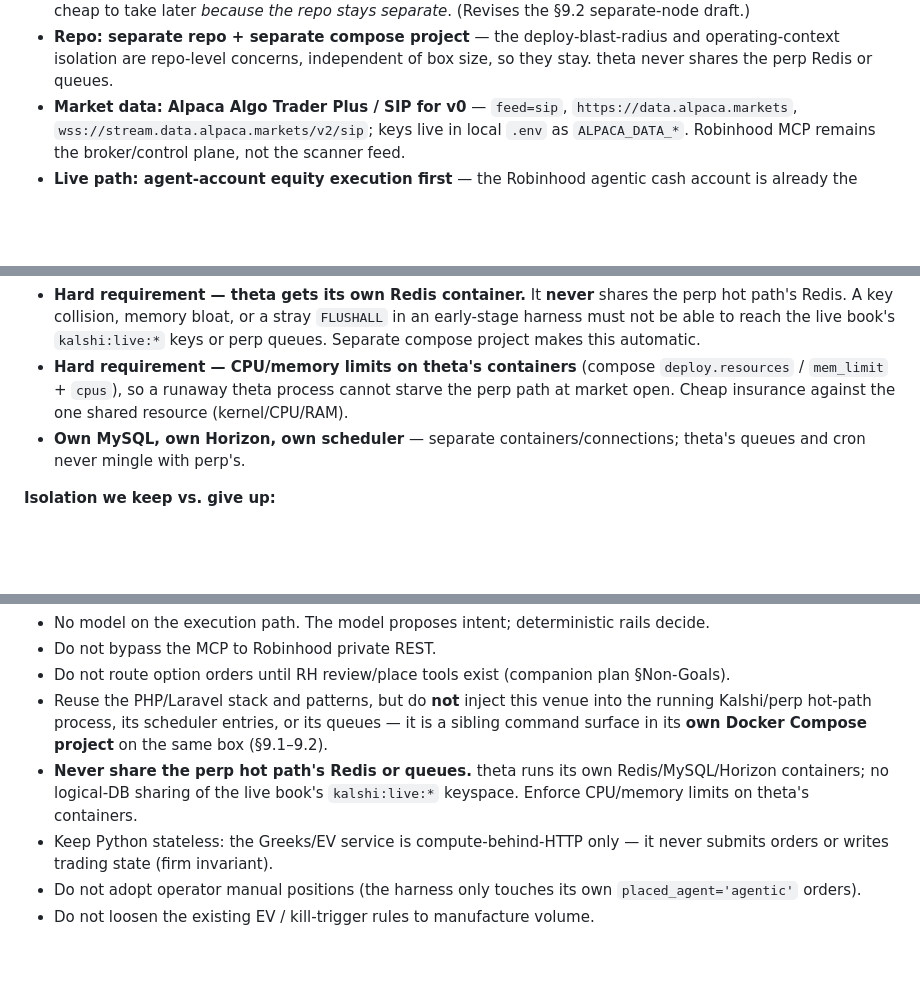
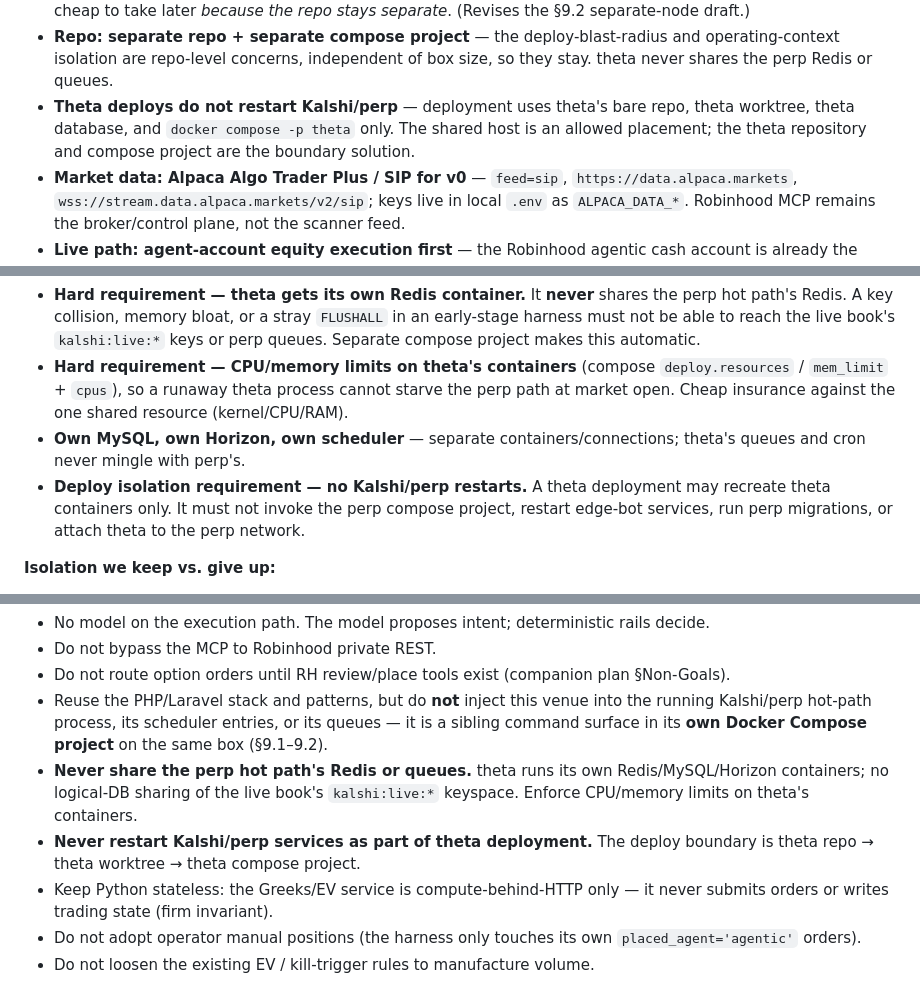
Before and after one commit to kenhdev0101/theta, a Markdown page: docs/architecture.md, 3 parts joined by grey strips. Rendered like a GitHub page; blank space fills up the shorter version.

```diff
--- a/docs/architecture.md
+++ b/docs/architecture.md
@@ -12,6 +12,7 @@ Decisions locked this revision:
 - **Execution client: native PHP MCP client** (A1) — a typed JSON-RPC-over-HTTPS client to the `robinhood-trading` MCP, holding the OAuth token. No Python on the order path; this preserves the firm invariant (all order submission is PHP; Python is stateless compute behind HTTP).
 - **Host: same box as edge-bot prod (`edge-bot-prod-us-1`, `ash`/us-east), as its own Docker Compose stack** — *not* a separate VM. The `ccx33` upgrade (8 dedicated vCPU / 32 GB, ~26 GiB free) removed the strain premise that drove the separate-box plan; container-level isolation (own Redis, own Horizon, own MySQL, resource limits) gives service isolation without a second machine. A second box is a deferred scale option, cheap to take later *because the repo stays separate*. (Revises the §9.2 separate-node draft.)
 - **Repo: separate repo + separate compose project** — the deploy-blast-radius and operating-context isolation are repo-level concerns, independent of box size, so they stay. theta never shares the perp Redis or queues.
+- **Theta deploys do not restart Kalshi/perp** — deployment uses theta's bare repo, theta worktree, theta database, and `docker compose -p theta` only. The shared host is an allowed placement; the theta repository and compose project are the boundary solution.
 - **Market data: Alpaca Algo Trader Plus / SIP for v0** — `feed=sip`, `https://data.alpaca.markets`, `wss://stream.data.alpaca.markets/v2/sip`; keys live in local `.env` as `ALPACA_DATA_*`. Robinhood MCP remains the broker/control plane, not the scanner feed.
 - **Live path: agent-account equity execution first** — the Robinhood agentic cash account is already the sandbox. theta proves itself by placing bounded live equity orders through that account under deterministic rails, then reading broker/account truth.
 - **Next characterization item: headless-auth / session-TTL** (§13) — measure the token lifecycle for always-on operation; this does not block live equity bring-up, data plane, rails, journal, or telemetry build-out.
@@ -182,6 +183,7 @@ Because prod runs on **Docker Compose**, same-box does not mean shared-services.
 - **Hard requirement — theta gets its own Redis container.** It **never** shares the perp hot path's Redis. A key collision, memory bloat, or a stray `FLUSHALL` in an early-stage harness must not be able to reach the live book's `kalshi:live:*` keys or perp queues. Separate compose project makes this automatic.
 - **Hard requirement — CPU/memory limits on theta's containers** (compose `deploy.resources` / `mem_limit` + `cpus`), so a runaway theta process cannot starve the perp path at market open. Cheap insurance against the one shared resource (kernel/CPU/RAM).
 - **Own MySQL, own Horizon, own scheduler** — separate containers/connections; theta's queues and cron never mingle with perp's.
+- **Deploy isolation requirement — no Kalshi/perp restarts.** A theta deployment may recreate theta containers only. It must not invoke the perp compose project, restart edge-bot services, run perp migrations, or attach theta to the perp network.
 
 **Isolation we keep vs. give up:**
 - *Keep:* deploy blast-radius isolation (separate repo + separate hook — a theta push cannot deploy/migrate toward the perp stack), operating-context isolation, and container-level service isolation (Redis/MySQL/queues).
@@ -241,6 +243,7 @@ Option order submission activates when Robinhood exposes the required tools (`ge
 - Do not route option orders until RH review/place tools exist (companion plan §Non-Goals).
 - Reuse the PHP/Laravel stack and patterns, but do **not** inject this venue into the running Kalshi/perp hot-path process, its scheduler entries, or its queues — it is a sibling command surface in its **own Docker Compose project** on the same box (§9.1–9.2).
 - **Never share the perp hot path's Redis or queues.** theta runs its own Redis/MySQL/Horizon containers; no logical-DB sharing of the live book's `kalshi:live:*` keyspace. Enforce CPU/memory limits on theta's containers.
+- **Never restart Kalshi/perp services as part of theta deployment.** The deploy boundary is theta repo → theta worktree → theta compose project.
 - Keep Python stateless: the Greeks/EV service is compute-behind-HTTP only — it never submits orders or writes trading state (firm invariant).
 - Do not adopt operator manual positions (the harness only touches its own `placed_agent='agentic'` orders).
 - Do not loosen the existing EV / kill-trigger rules to manufacture volume.
```
Also changed, not shown: CLAUDE.md (+33 -0 lines), docs/bootstrap.md (+26 -0 lines).
